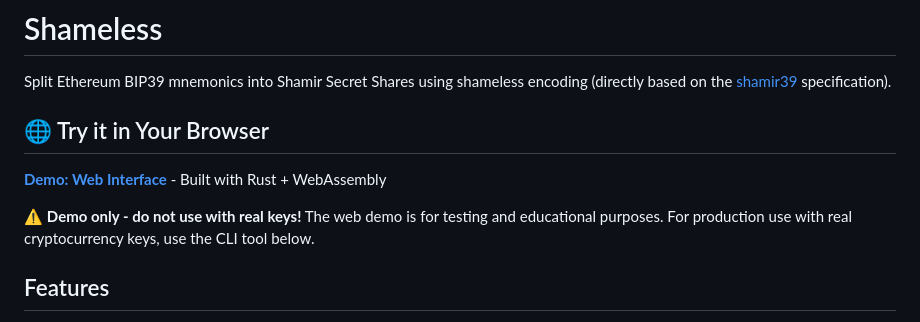
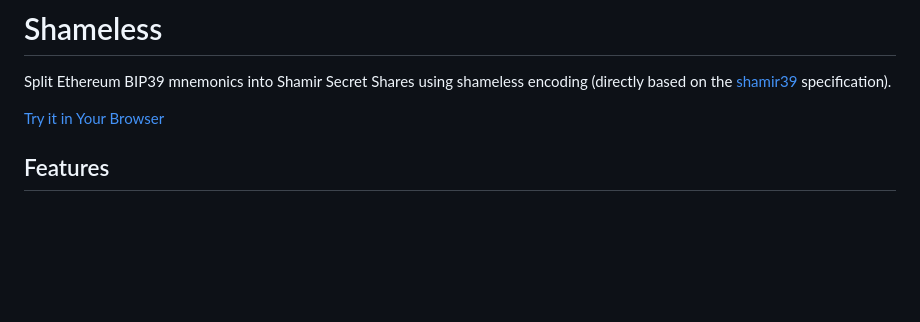
Before and after one commit to tilacog/shameless, a Markdown page: README.md, the part around the change. Drawn GitHub-style; blank space fills up the shorter version.

Commit message:
Update README with demo link and remove warnings
Removed demo warning and updated browser link.

```diff
--- a/README.md
+++ b/README.md
@@ -2,11 +2,7 @@
 
 Split Ethereum BIP39 mnemonics into Shamir Secret Shares using shameless encoding (directly based on the [shamir39](https://github.com/iancoleman/shamir39) specification).
 
-## 🌐 Try it in Your Browser
-
-**[Demo: Web Interface](https://tilacog.github.io/shameless/)** - Built with Rust + WebAssembly
-
-⚠️ **Demo only - do not use with real keys!** The web demo is for testing and educational purposes. For production use with real cryptocurrency keys, use the CLI tool below.
+[Try it in Your Browser](https://tilacog.github.io/shameless/)
 
 ## Features
 
```
